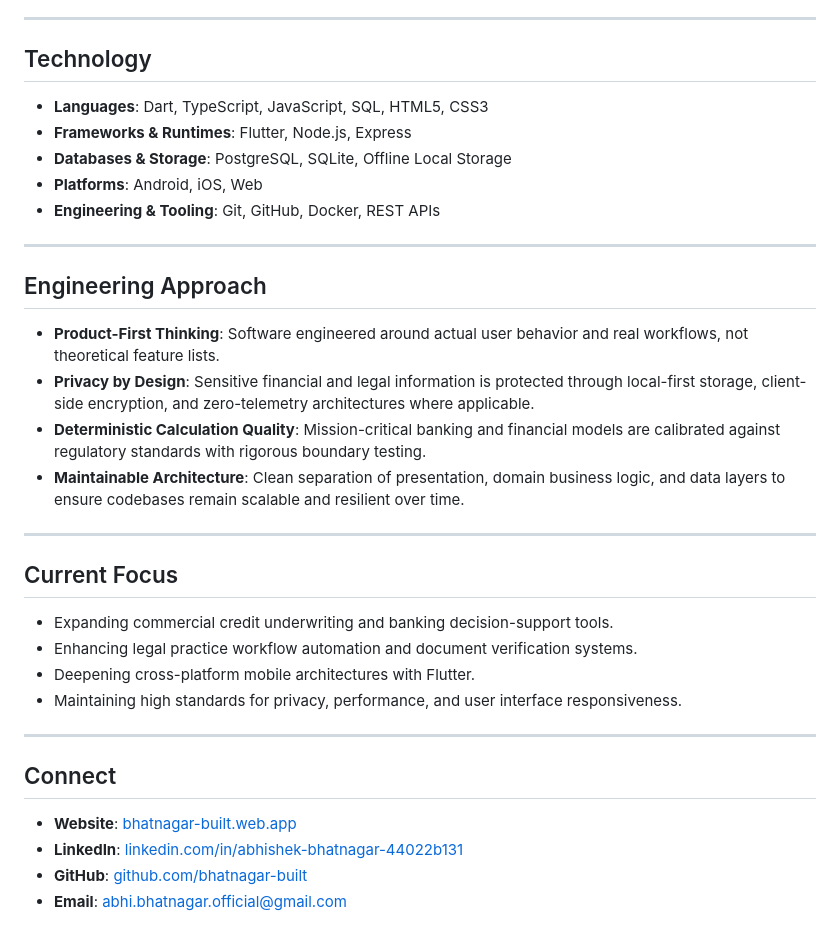
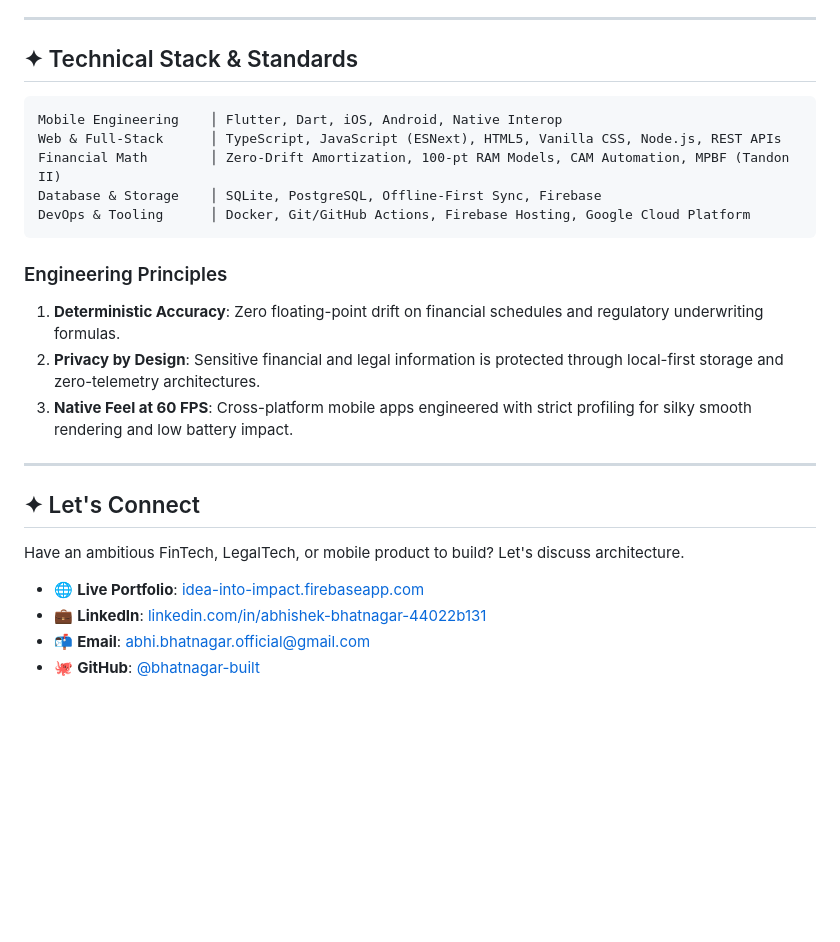
Before and after one commit to bhatnagar-built/bhatnagar-built, a Markdown page: README.md, the part around one of its changes. Rendered like a GitHub page; blank space fills up the shorter version.

````diff
--- a/README.md
+++ b/README.md
@@ -61,37 +58,28 @@ A consumer mobile companion built to address tracking burnout by replacing sprea
 
 ---
 
-## Technology
+## ✦ Technical Stack & Standards
 
-- **Languages**: Dart, TypeScript, JavaScript, SQL, HTML5, CSS3
-- **Frameworks & Runtimes**: Flutter, Node.js, Express
-- **Databases & Storage**: PostgreSQL, SQLite, Offline Local Storage
-- **Platforms**: Android, iOS, Web
-- **Engineering & Tooling**: Git, GitHub, Docker, REST APIs
+```
+Mobile Engineering    │ Flutter, Dart, iOS, Android, Native Interop
+Web & Full-Stack      │ TypeScript, JavaScript (ESNext), HTML5, Vanilla CSS, Node.js, REST APIs
+Financial Math        │ Zero-Drift Amortization, 100-pt RAM Models, CAM Automation, MPBF (Tandon II)
+Database & Storage    │ SQLite, PostgreSQL, Offline-First Sync, Firebase
+DevOps & Tooling      │ Docker, Git/GitHub Actions, Firebase Hosting, Google Cloud Platform
+```
+
+### Engineering Principles
+1. **Deterministic Accuracy**: Zero floating-point drift on financial schedules and regulatory underwriting formulas.
+2. **Privacy by Design**: Sensitive financial and legal information is protected through local-first storage and zero-telemetry architectures.
+3. **Native Feel at 60 FPS**: Cross-platform mobile apps engineered with strict profiling for silky smooth rendering and low battery impact.
 
 ---
 
-## Engineering Approach
+## ✦ Let's Connect
 
-- **Product-First Thinking**: Software engineered around actual user behavior and real workflows, not theoretical feature lists.
-- **Privacy by Design**: Sensitive financial and legal information is protected through local-first storage, client-side encryption, and zero-telemetry architectures where applicable.
-- **Deterministic Calculation Quality**: Mission-critical banking and financial models are calibrated against regulatory standards with rigorous boundary testing.
-- **Maintainable Architecture**: Clean separation of presentation, domain business logic, and data layers to ensure codebases remain scalable and resilient over time.
+Have an ambitious FinTech, LegalTech, or mobile product to build? Let's discuss architecture.
 
----
-
-## Current Focus
-
-- Expanding commercial credit underwriting and banking decision-support tools.
-- Enhancing legal practice workflow automation and document verification systems.
-- Deepening cross-platform mobile architectures with Flutter.
-- Maintaining high standards for privacy, performance, and user interface responsiveness.
-
----
-
-## Connect
-
-- **Website**: [bhatnagar-built.web.app](https://bhatnagar-built.web.app/)
-- **LinkedIn**: [linkedin.com/in/abhishek-bhatnagar-44022b131](https://www.linkedin.com/in/abhishek-bhatnagar-44022b131/)
-- **GitHub**: [github.com/bhatnagar-built](https://github.com/bhatnagar-built)
-- **Email**: [abhi.bhatnagar.official@gmail.com](mailto:abhi.bhatnagar.official@gmail.com)
+- 🌐 **Live Portfolio**: [idea-into-impact.firebaseapp.com](https://idea-into-impact.firebaseapp.com/)
+- 💼 **LinkedIn**: [linkedin.com/in/abhishek-bhatnagar-44022b131](https://www.linkedin.com/in/abhishek-bhatnagar-44022b131/)
+- 📬 **Email**: [abhi.bhatnagar.official@gmail.com](mailto:abhi.bhatnagar.official@gmail.com)
+- 🐙 **GitHub**: [@bhatnagar-built](https://github.com/bhatnagar-built)
````
Also changed, not shown: other parts of README.md (+38 -41 lines).
